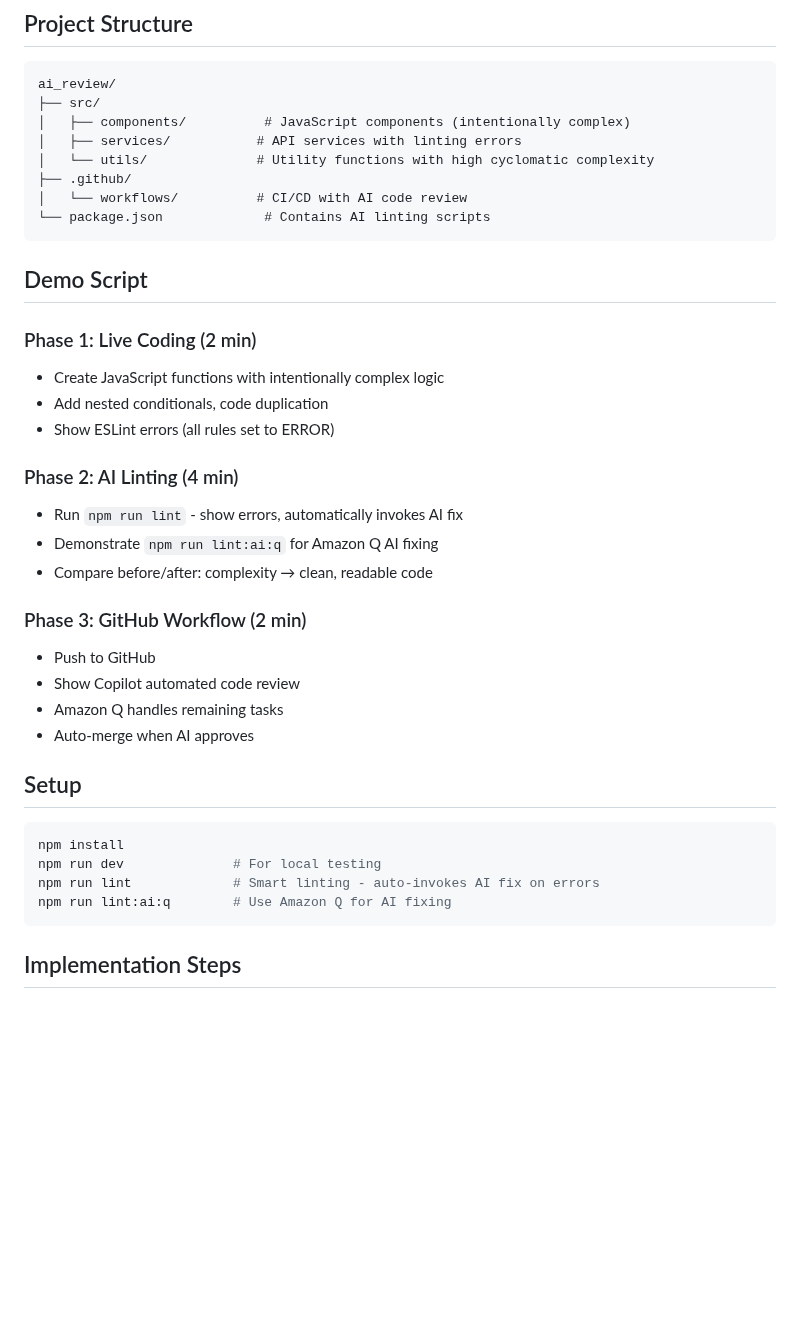
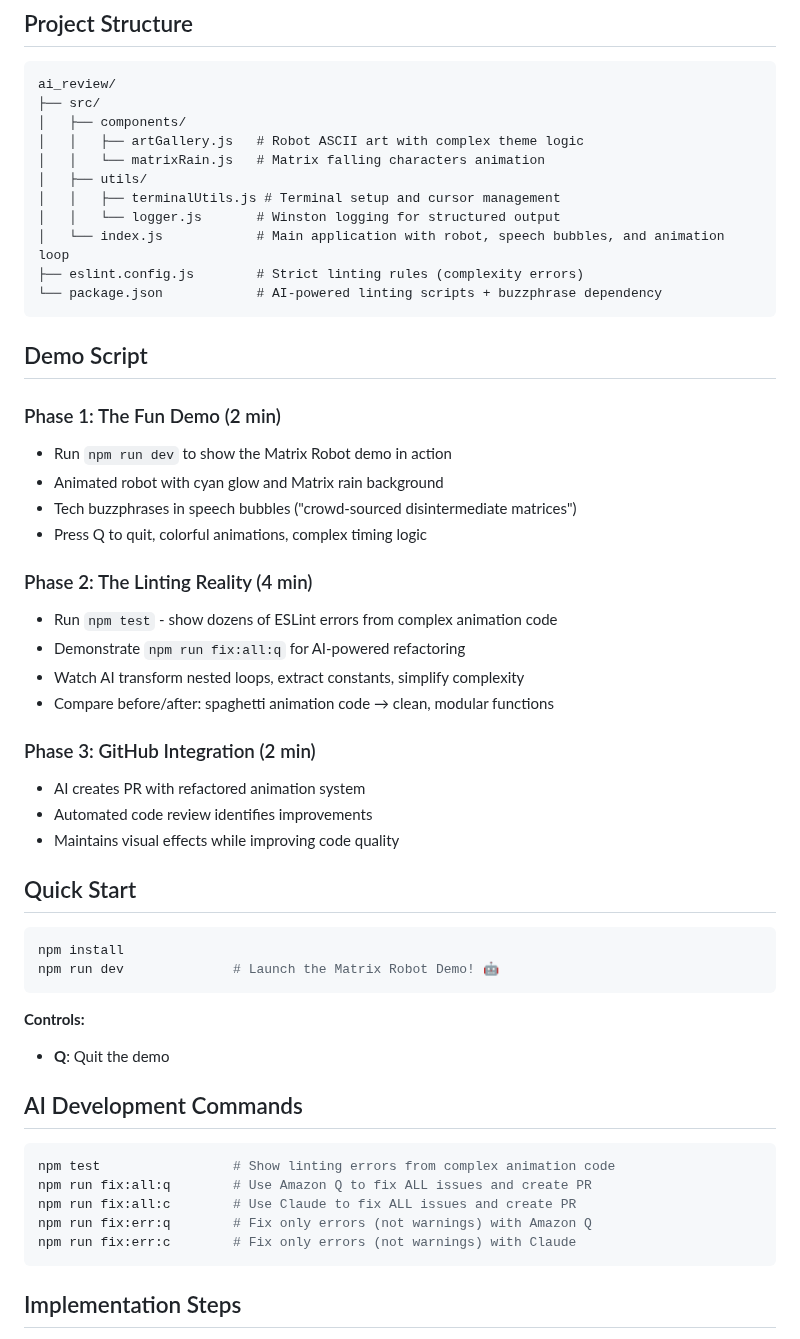
Before and after one commit to atomantic/ai_review, a Markdown page: README.md, the part around one of its changes. Rendered like a GitHub page; blank space fills up the shorter version.

````diff
--- a/README.md
+++ b/README.md
@@ -30,39 +40,54 @@ Demonstrates how AI tools eliminate the traditional distinction between "warn" a
 ```
 ai_review/
 ├── src/
-│   ├── components/          # JavaScript components (intentionally complex)
-│   ├── services/           # API services with linting errors
-│   └── utils/              # Utility functions with high cyclomatic complexity
-├── .github/
-│   └── workflows/          # CI/CD with AI code review
-└── package.json             # Contains AI linting scripts
+│   ├── components/
+│   │   ├── artGallery.js   # Robot ASCII art with complex theme logic
+│   │   └── matrixRain.js   # Matrix falling characters animation
+│   ├── utils/
+│   │   ├── terminalUtils.js # Terminal setup and cursor management
+│   │   └── logger.js       # Winston logging for structured output
+│   └── index.js            # Main application with robot, speech bubbles, and animation loop
+├── eslint.config.js        # Strict linting rules (complexity errors)
+└── package.json            # AI-powered linting scripts + buzzphrase dependency
 ```
 
 ## Demo Script
 
-### Phase 1: Live Coding (2 min)
-- Create JavaScript functions with intentionally complex logic
-- Add nested conditionals, code duplication
-- Show ESLint errors (all rules set to ERROR)
+### Phase 1: The Fun Demo (2 min)
+- Run `npm run dev` to show the Matrix Robot demo in action
+- Animated robot with cyan glow and Matrix rain background
+- Tech buzzphrases in speech bubbles ("crowd-sourced disintermediate matrices")
+- Press Q to quit, colorful animations, complex timing logic
 
-### Phase 2: AI Linting (4 min)
-- Run `npm run lint` - show errors, automatically invokes AI fix
-- Demonstrate `npm run lint:ai:q` for Amazon Q AI fixing
-- Compare before/after: complexity → clean, readable code
+### Phase 2: The Linting Reality (4 min)
+- Run `npm test` - show dozens of ESLint errors from complex animation code
+- Demonstrate `npm run fix:all:q` for AI-powered refactoring
+- Watch AI transform nested loops, extract constants, simplify complexity
+- Compare before/after: spaghetti animation code → clean, modular functions
 
-### Phase 3: GitHub Workflow (2 min)
-- Push to GitHub
-- Show Copilot automated code review
-- Amazon Q handles remaining tasks
-- Auto-merge when AI approves
+### Phase 3: GitHub Integration (2 min)
+- AI creates PR with refactored animation system
+- Automated code review identifies improvements
+- Maintains visual effects while improving code quality
 
-## Setup
+## Quick Start
 
 ```bash
 npm install
-npm run dev              # For local testing
-npm run lint             # Smart linting - auto-invokes AI fix on errors
-npm run lint:ai:q        # Use Amazon Q for AI fixing
+npm run dev              # Launch the Matrix Robot Demo! 🤖
+```
+
+**Controls:**
+- **Q**: Quit the demo
+
+## AI Development Commands
+
+```bash
+npm test                 # Show linting errors from complex animation code
+npm run fix:all:q        # Use Amazon Q to fix ALL issues and create PR
+npm run fix:all:c        # Use Claude to fix ALL issues and create PR
+npm run fix:err:q        # Fix only errors (not warnings) with Amazon Q
+npm run fix:err:c        # Fix only errors (not warnings) with Claude
 ```
 
 ## Implementation Steps
````
Also changed, not shown: other parts of README.md (+38 -22 lines), bot.png (added), 11 other files.
